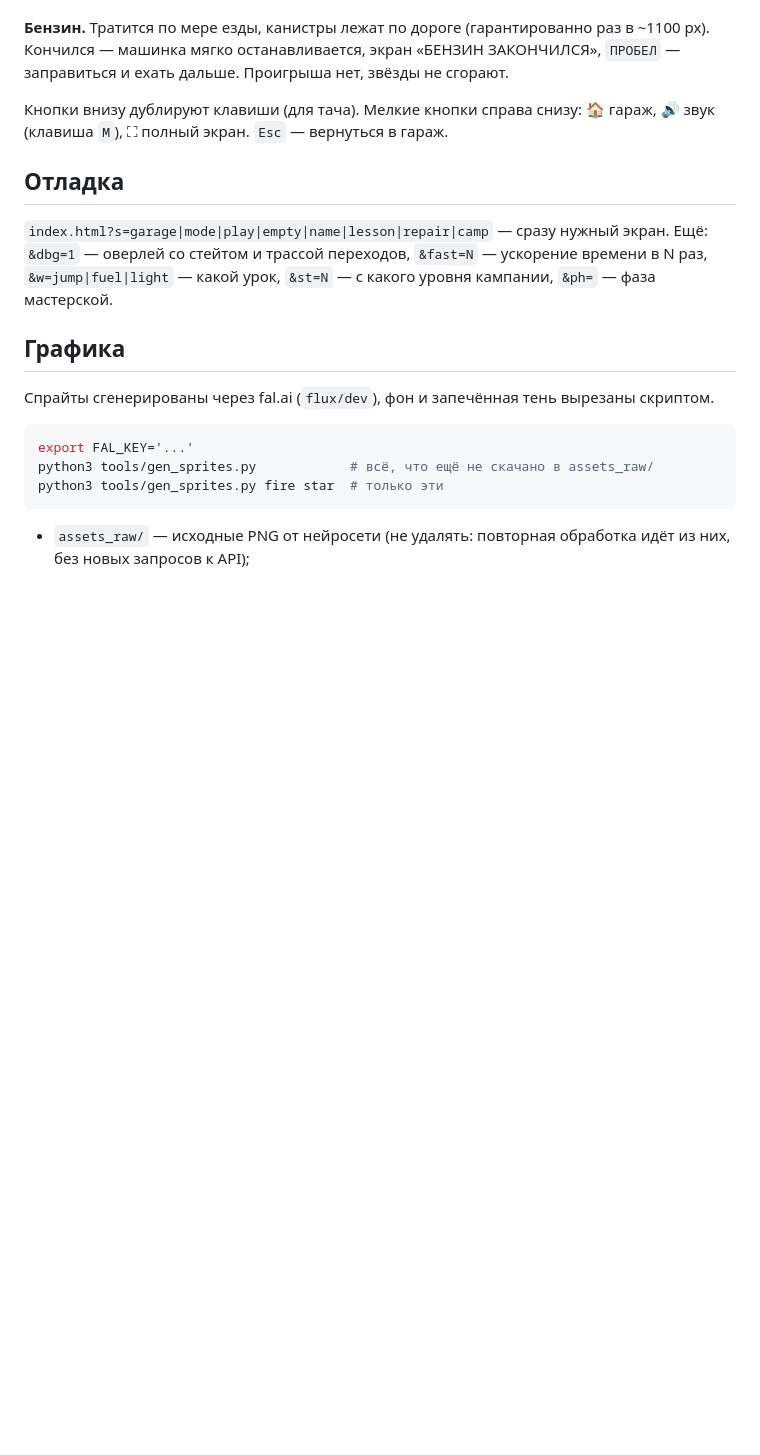
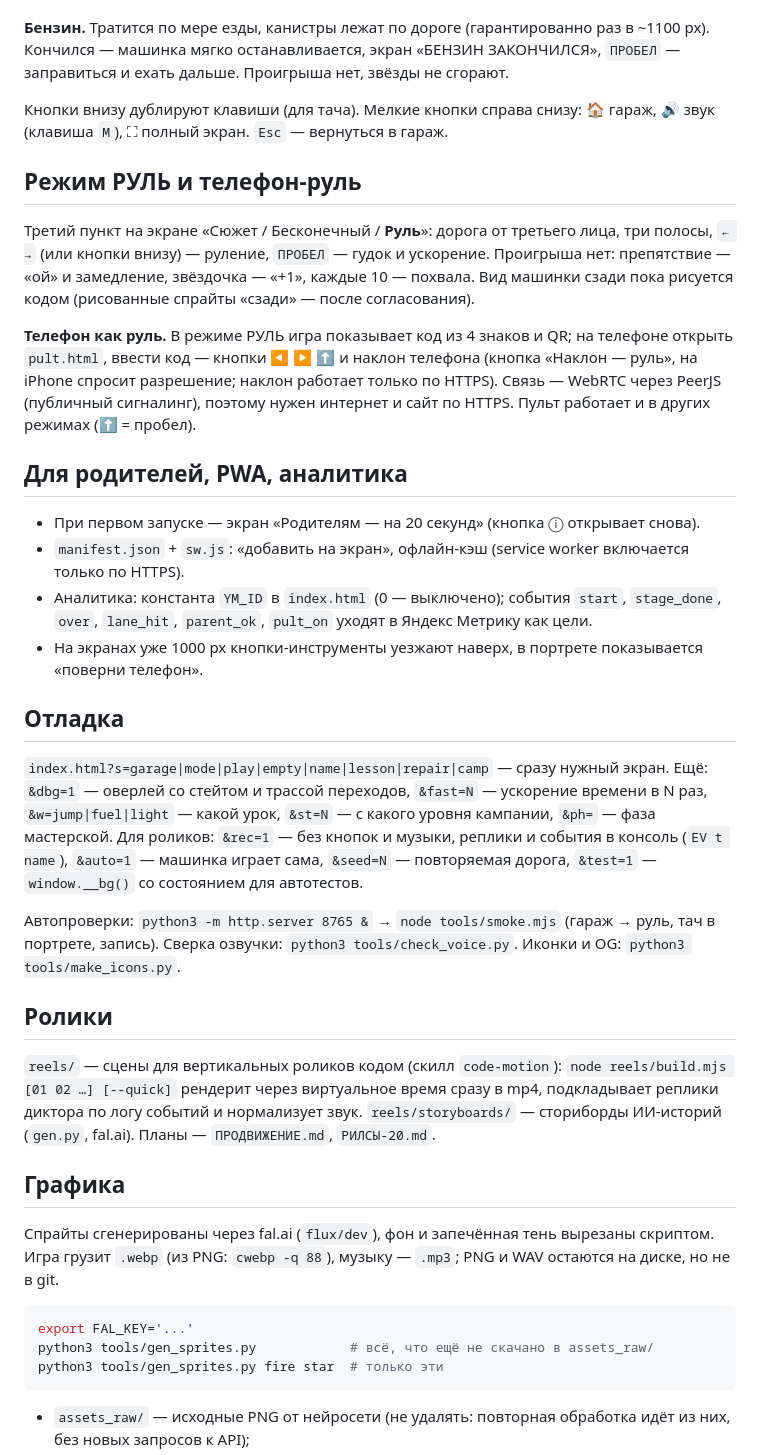
Before and after one commit to managersergei/babygame, a Markdown page: README.md, the part around the change. Drawn GitHub-style; blank space fills up the shorter version.

Commit message:
README: режим РУЛЬ, пульт, PWA, отладка записи, ролики

````diff
--- a/README.md
+++ b/README.md
@@ -26,15 +26,48 @@ python3 -m http.server 8765
 Кнопки внизу дублируют клавиши (для тача). Мелкие кнопки справа снизу: 🏠 гараж, 🔊 звук (клавиша `M`), ⛶ полный экран.
 `Esc` — вернуться в гараж.
 
+## Режим РУЛЬ и телефон-руль
+
+Третий пункт на экране «Сюжет / Бесконечный / **Руль**»: дорога от третьего лица, три полосы,
+`← →` (или кнопки внизу) — руление, `ПРОБЕЛ` — гудок и ускорение. Проигрыша нет: препятствие —
+«ой» и замедление, звёздочка — «+1», каждые 10 — похвала. Вид машинки сзади пока рисуется кодом
+(рисованные спрайты «сзади» — после согласования).
+
+**Телефон как руль.** В режиме РУЛЬ игра показывает код из 4 знаков и QR; на телефоне открыть
+`pult.html`, ввести код — кнопки ◀ ▶ ⬆ и наклон телефона (кнопка «Наклон — руль», на iPhone
+спросит разрешение; наклон работает только по HTTPS). Связь — WebRTC через PeerJS (публичный
+сигналинг), поэтому нужен интернет и сайт по HTTPS. Пульт работает и в других режимах
+(⬆ = пробел).
+
+## Для родителей, PWA, аналитика
+
+* При первом запуске — экран «Родителям — на 20 секунд» (кнопка ⓘ открывает снова).
+* `manifest.json` + `sw.js`: «добавить на экран», офлайн-кэш (service worker включается только по HTTPS).
+* Аналитика: константа `YM_ID` в `index.html` (0 — выключено); события `start`, `stage_done`,
+  `over`, `lane_hit`, `parent_ok`, `pult_on` уходят в Яндекс Метрику как цели.
+* На экранах уже 1000 px кнопки-инструменты уезжают наверх, в портрете показывается «поверни телефон».
+
 ## Отладка
 
 `index.html?s=garage|mode|play|empty|name|lesson|repair|camp` — сразу нужный экран.
 Ещё: `&dbg=1` — оверлей со стейтом и трассой переходов, `&fast=N` — ускорение времени в N раз,
 `&w=jump|fuel|light` — какой урок, `&st=N` — с какого уровня кампании, `&ph=` — фаза мастерской.
+Для роликов: `&rec=1` — без кнопок и музыки, реплики и события в консоль (`EV t name`), `&auto=1` — машинка
+играет сама, `&seed=N` — повторяемая дорога, `&test=1` — `window.__bg()` со состоянием для автотестов.
+
+Автопроверки: `python3 -m http.server 8765 &` → `node tools/smoke.mjs` (гараж → руль, тач в портрете,
+запись). Сверка озвучки: `python3 tools/check_voice.py`. Иконки и OG: `python3 tools/make_icons.py`.
+
+## Ролики
+
+`reels/` — сцены для вертикальных роликов кодом (скилл `code-motion`): `node reels/build.mjs [01 02 …] [--quick]`
+рендерит через виртуальное время сразу в mp4, подкладывает реплики диктора по логу событий и нормализует
+звук. `reels/storyboards/` — сториборды ИИ-историй (`gen.py`, fal.ai). Планы — `ПРОДВИЖЕНИЕ.md`, `РИЛСЫ-20.md`.
 
 ## Графика
 
 Спрайты сгенерированы через fal.ai (`flux/dev`), фон и запечённая тень вырезаны скриптом.
+Игра грузит `.webp` (из PNG: `cwebp -q 88`), музыку — `.mp3`; PNG и WAV остаются на диске, но не в git.
 
 ```bash
 export FAL_KEY='...'
````
